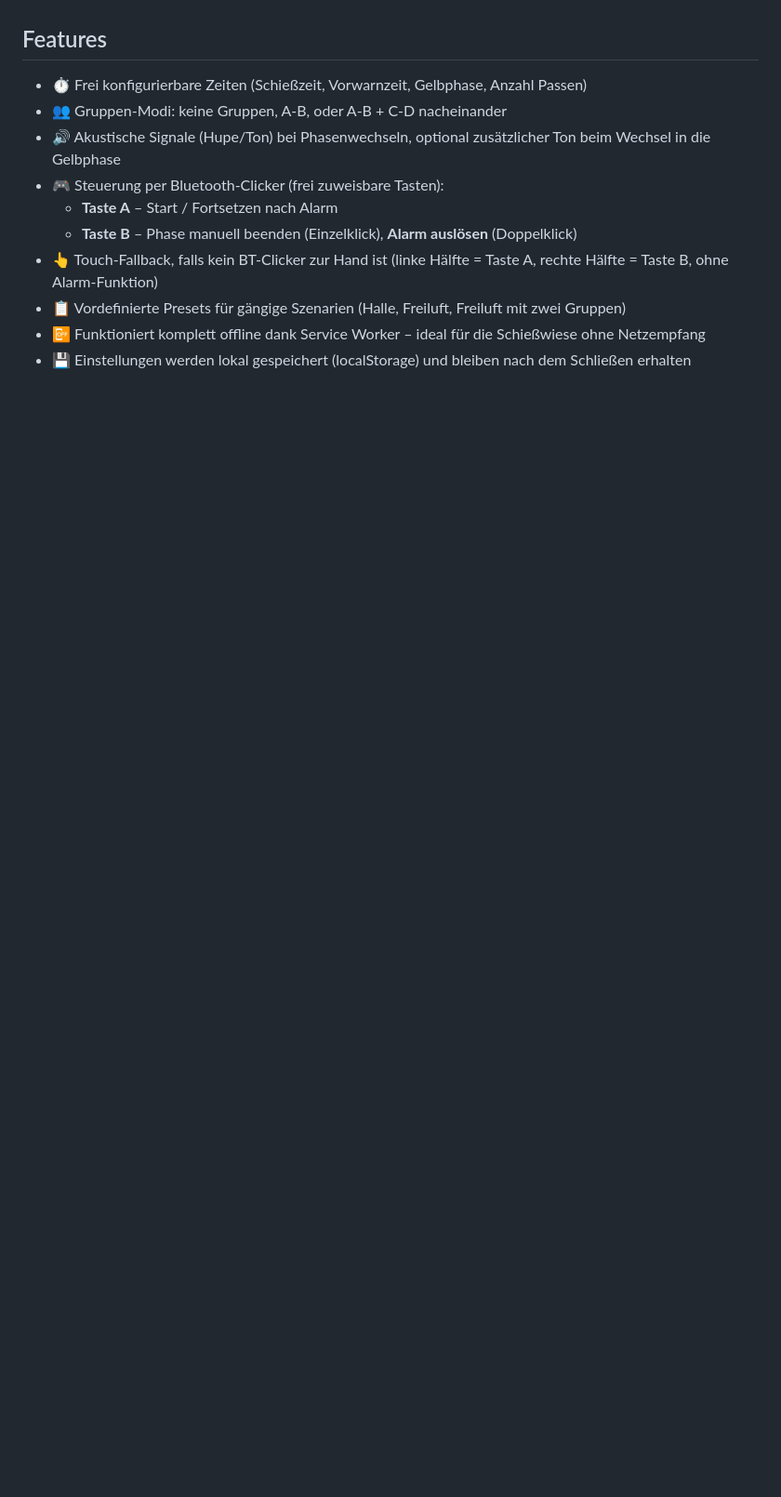
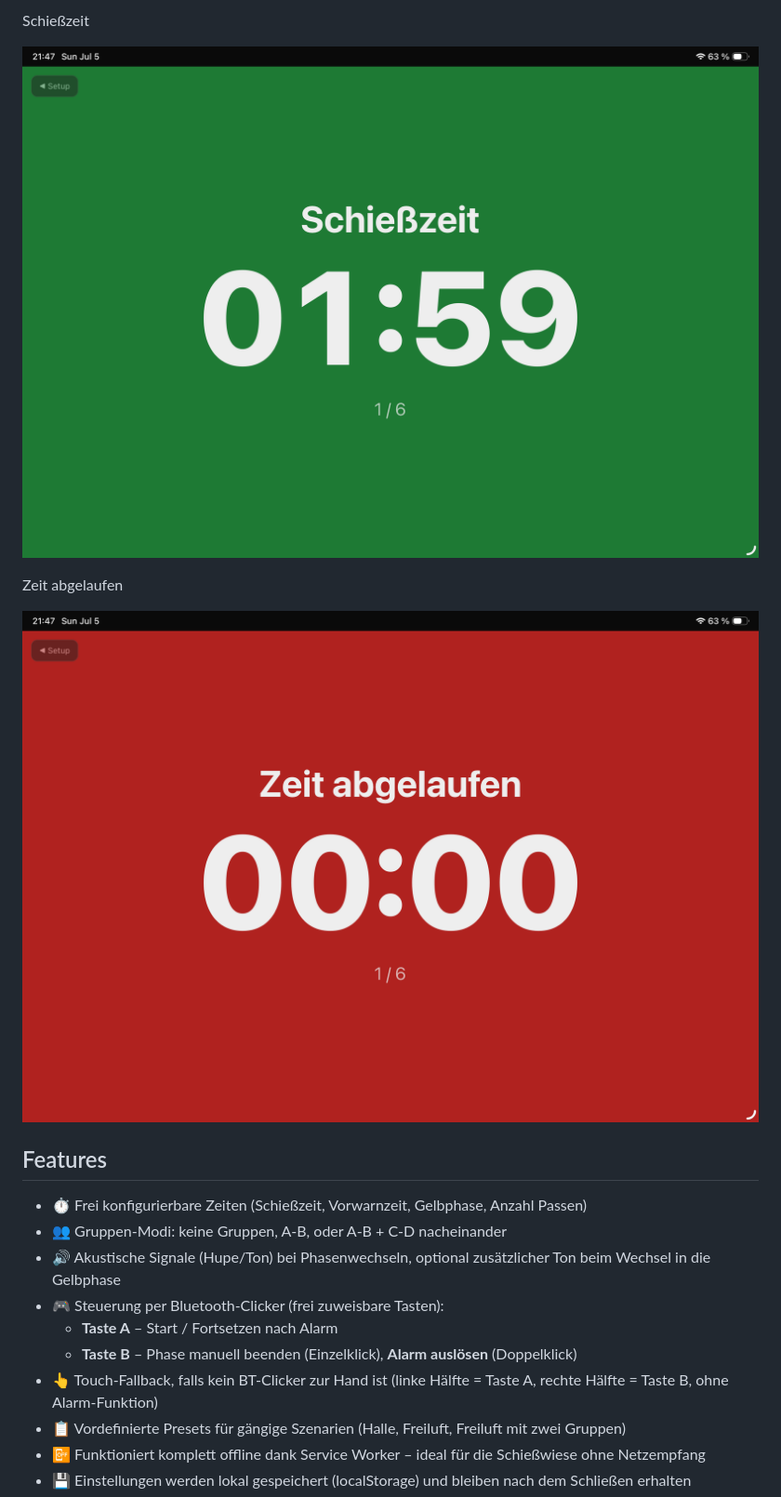
Before and after one commit to JoeSey/mobileBogenAmpel, a Markdown page: README.md, the part around one of its changes. Shown at 93% size. GitHub-like rendering; blank space fills up the shorter version.

Commit message:
Add screenshots section to README
Added screenshots section with images for settings, ready state, countdown, shooting time, and stop.

```diff
--- a/README.md
+++ b/README.md
@@ -25,3 +39,11 @@ gedacht, das am Rand der Schießbahnen aufgestellt wird.
+Schießzeit
+
+![Schießzeit](docs/IMG_0304.png)
+
+Zeit abgelaufen
+
+![Stop](docs/IMG_0305.png)
+
 
 ## Features
 
```
Also changed, not shown: other parts of README.md (+14 -0 lines).
